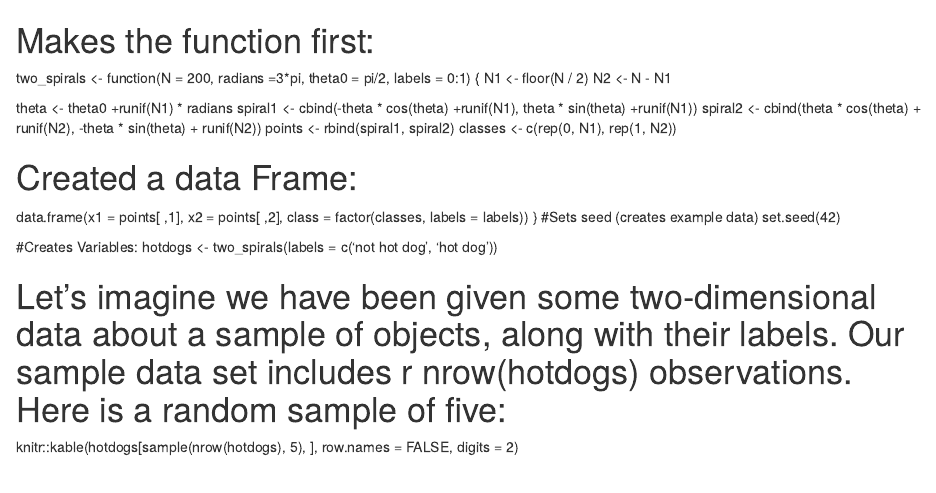
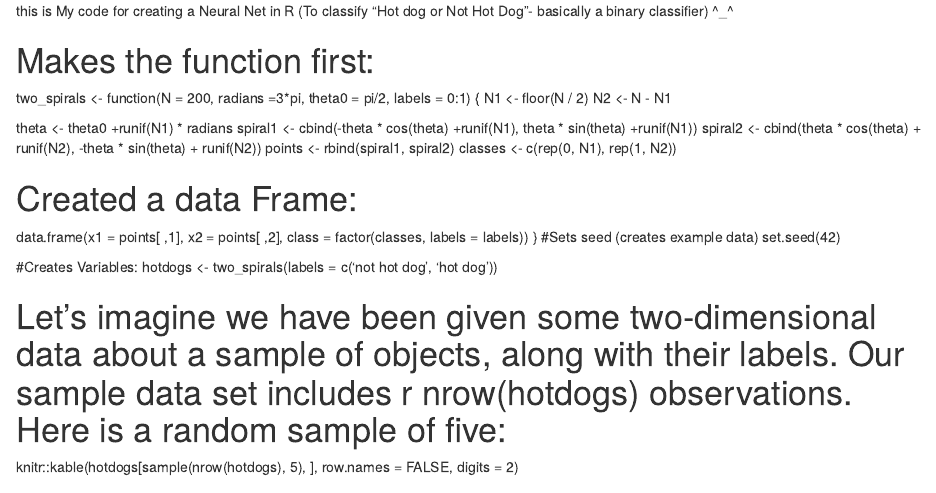
Before and after one commit to wcaisido1855/Projects, an R Markdown document (Neural Net Code.rmd): the page in a window 1100 px wide, from its top. Rendered offline with R 4.5, knitr and Pandoc, with nearby package versions.

Commit message:
Update Neural Net Code.rmd

```diff
--- a/Neural Net Code.rmd
+++ b/Neural Net Code.rmd
@@ -1,3 +1,5 @@
+this is My code for creating a Neural Net in R (To classify "Hot dog or Not Hot Dog"- basically a binary classifier) ^_^
+
 # Makes the function first:
 two_spirals <- function(N = 200,
                         radians =3*pi,
```
